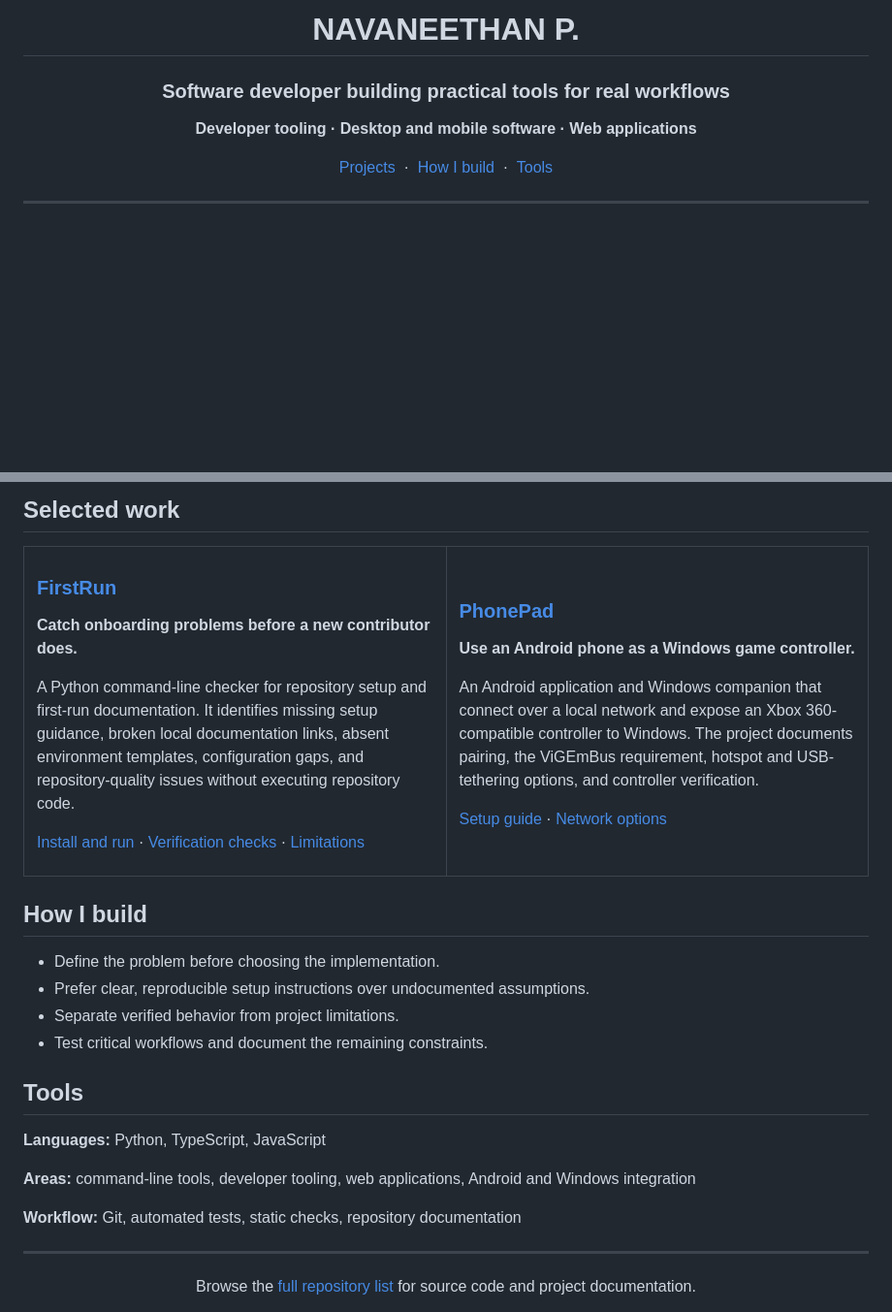
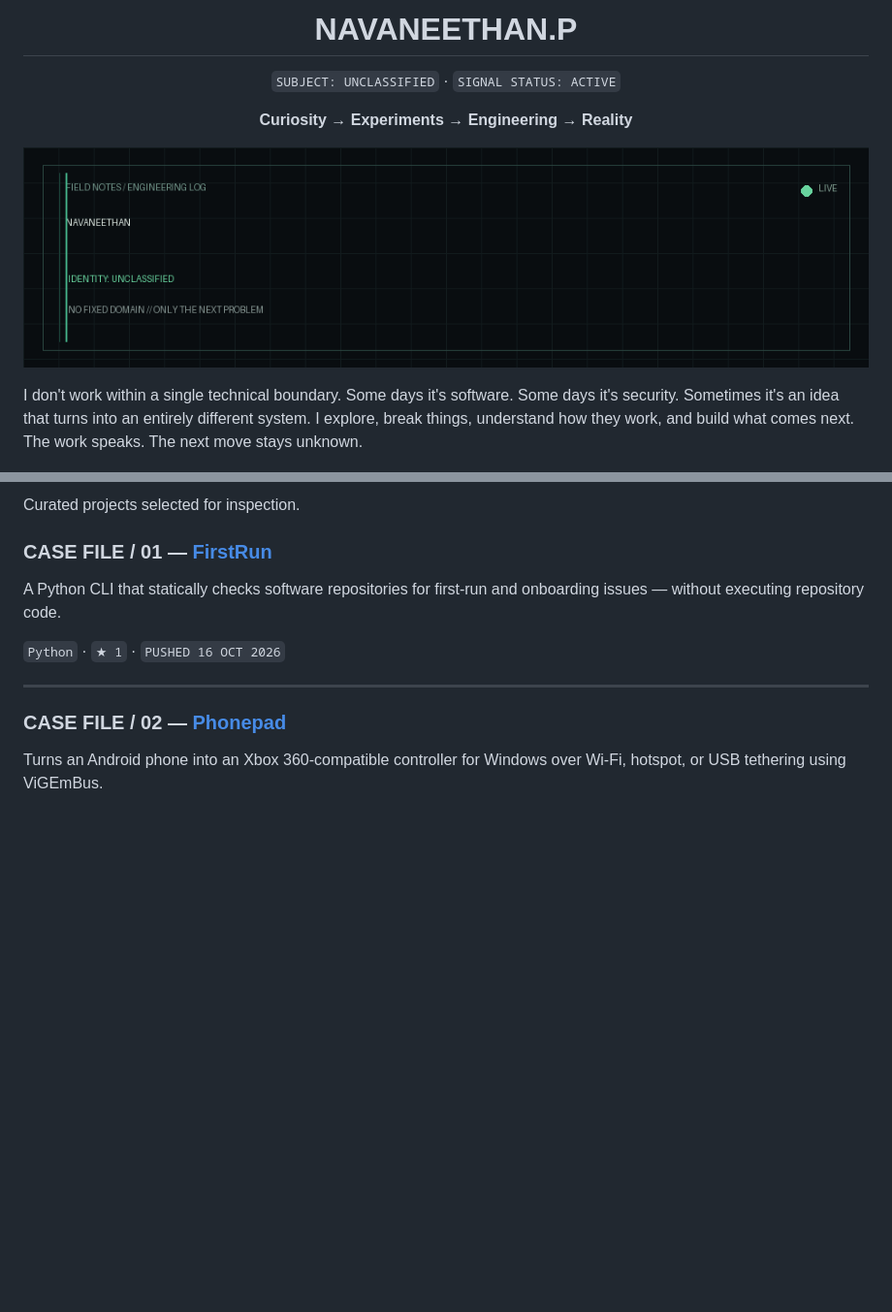
Before and after one commit to Navaneethan-P/Navaneethan-P, a Markdown page: README.md, 2 parts joined by grey strips. Shown at 97% size. Drawn GitHub-style; pictures changed too: assets/signal.gif (added); blank space fills up the shorter version.

Commit message:
feat: publish engineering dossier profile

```diff
--- a/README.md
+++ b/README.md
@@ -1,14 +1,14 @@
 <div align="center">
 
-# NAVANEETHAN P.
+# NAVANEETHAN.P
 
-### Software developer building practical tools for real workflows
+`SUBJECT: UNCLASSIFIED` · `SIGNAL STATUS: ACTIVE`
 
-**Developer tooling · Desktop and mobile software · Web applications**
+**Curiosity → Experiments → Engineering → Reality**
 
-[Projects](#selected-work) &nbsp;·&nbsp; [How I build](#how-i-build) &nbsp;·&nbsp; [Tools](#tools)
+![FIELD NOTES / ENGINEERING LOG](assets/signal.gif)
 
 </div>
 
----
+I don't work within a single technical boundary. Some days it's software. Some days it's security. Sometimes it's an idea that turns into an entirely different system. I explore, break things, understand how they work, and build what comes next. The work speaks. The next move stays unknown.
 
@@ -16,41 +17,15 @@ I build software that solves a specific problem, explains how it works, and give
 
-## Selected work
+Curated projects selected for inspection.
 
-<table>
-  <tr>
-    <td width="50%" valign="top">
-      <h3><a href="https://github.com/Navaneethan-P/FirstRun">FirstRun</a></h3>
-      <p><strong>Catch onboarding problems before a new contributor does.</strong></p>
-      <p>A Python command-line checker for repository setup and first-run documentation. It identifies missing setup guidance, broken local documentation links, absent environment templates, configuration gaps, and repository-quality issues without executing repository code.</p>
-      <p><a href="https://github.com/Navaneethan-P/FirstRun#quickstart--installation">Install and run</a> · <a href="https://github.com/Navaneethan-P/FirstRun#initial-verification-checks">Verification checks</a> · <a href="https://github.com/Navaneethan-P/FirstRun#known-limitations">Limitations</a></p>
-    </td>
-    <td width="50%" valign="top">
-      <h3><a href="https://github.com/Navaneethan-P/Phonepad">PhonePad</a></h3>
-      <p><strong>Use an Android phone as a Windows game controller.</strong></p>
-      <p>An Android application and Windows companion that connect over a local network and expose an Xbox 360-compatible controller to Windows. The project documents pairing, the ViGEmBus requirement, hotspot and USB-tethering options, and controller verification.</p>
-      <p><a href="https://github.com/Navaneethan-P/Phonepad#setup">Setup guide</a> · <a href="https://github.com/Navaneethan-P/Phonepad#no-wi-fi-router-use-your-phones-hotspot">Network options</a></p>
-    </td>
-  </tr>
-</table>
+### CASE FILE / 01 — [FirstRun](https://github.com/Navaneethan-P/FirstRun)
 
-## How I build
+A Python CLI that statically checks software repositories for first-run and onboarding issues — without executing repository code.
 
-- Define the problem before choosing the implementation.
-- Prefer clear, reproducible setup instructions over undocumented assumptions.
-- Separate verified behavior from project limitations.
-- Test critical workflows and document the remaining constraints.
-
-## Tools
-
-**Languages:** Python, TypeScript, JavaScript
-
-**Areas:** command-line tools, developer tooling, web applications, Android and Windows integration
-
-**Workflow:** Git, automated tests, static checks, repository documentation
+`Python` · `★ 1` · `PUSHED 16 OCT 2026`
 
 ---
 
-<div align="center">
+### CASE FILE / 02 — [Phonepad](https://github.com/Navaneethan-P/Phonepad)
 
-Browse the [full repository list](https://github.com/Navaneethan-P?tab=repositories) for source code and project documentation.
+Turns an Android phone into an Xbox 360-compatible controller for Windows over Wi-Fi, hotspot, or USB tethering using ViGEmBus.
 
```
Also changed, not shown: other parts of README.md (+43 -2 lines), 5 other files.
